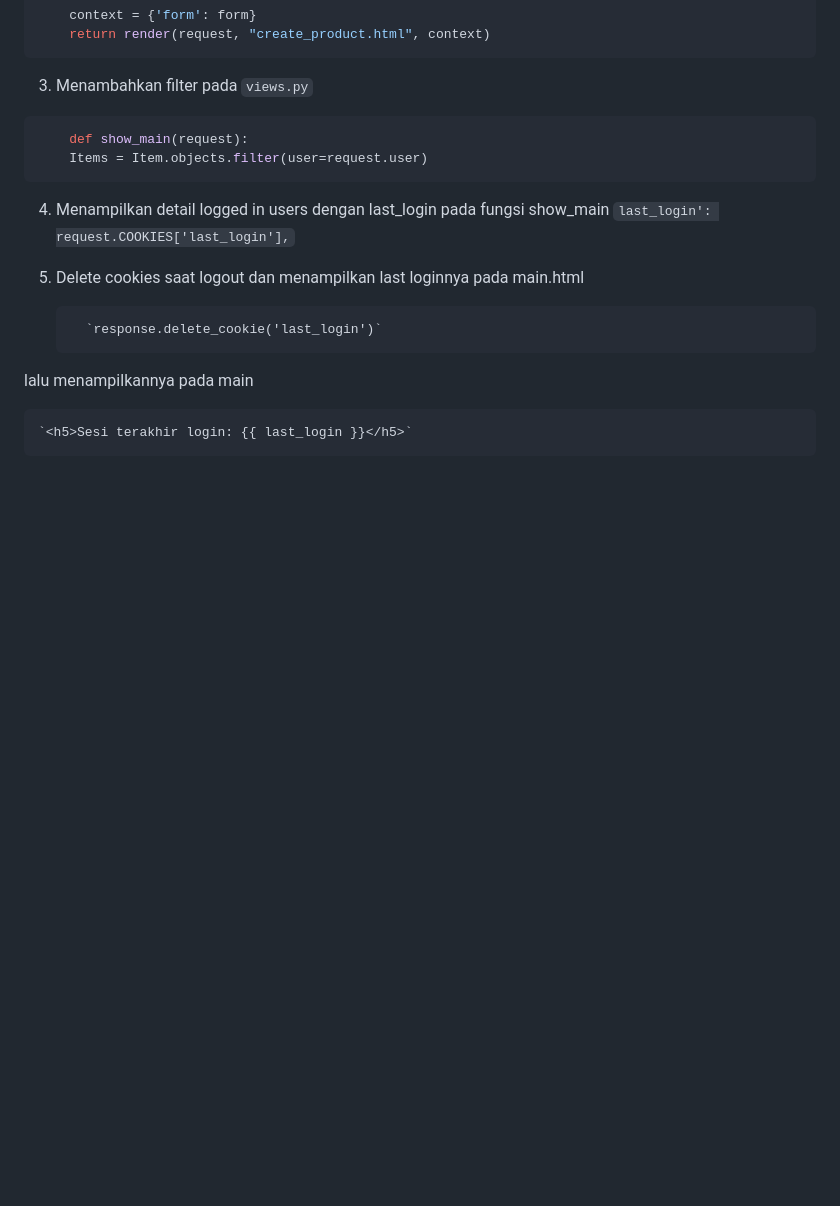
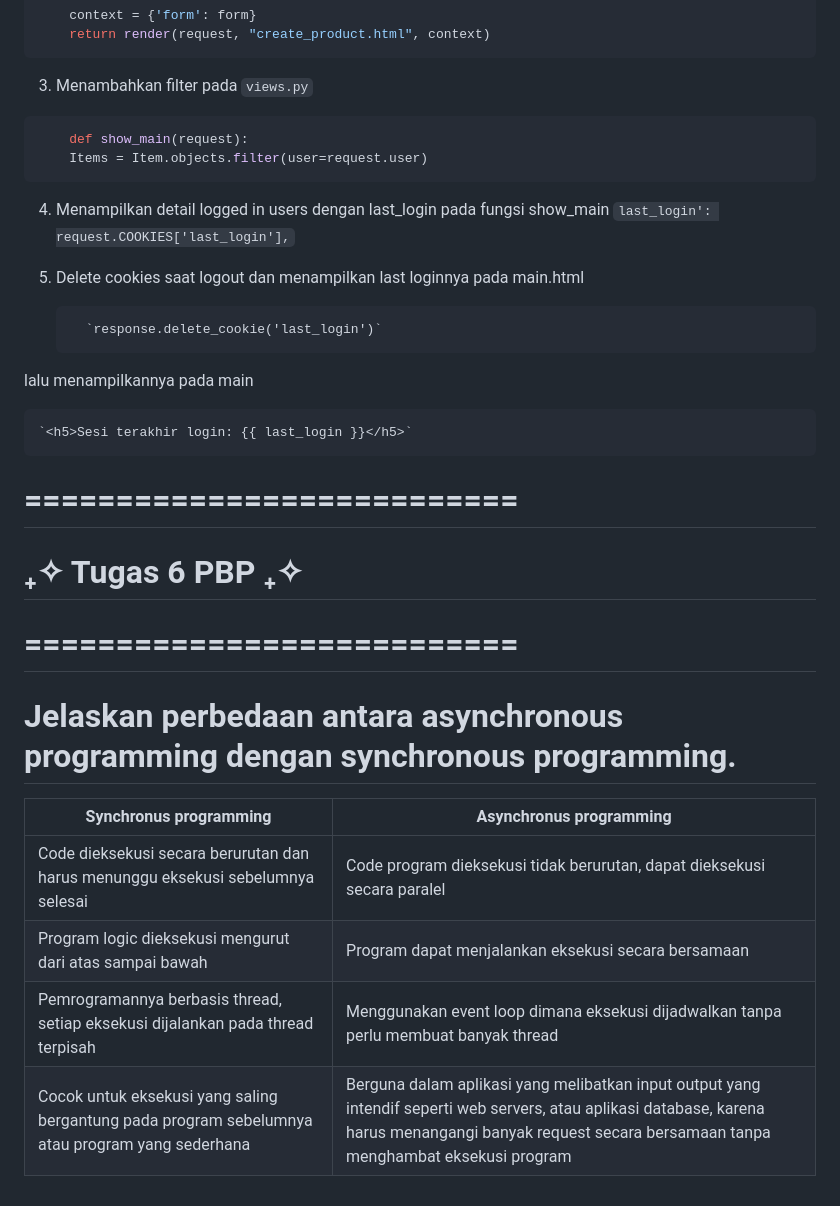
Before and after one commit to yoshelinn/yoshe.business, a Markdown page: README.md, the part around the change. Rendered like a GitHub page; blank space fills up the shorter version.

```diff
--- a/README.md
+++ b/README.md
@@ -1065,3 +1065,16 @@ class Item(models.Model):
 lalu menampilkannya pada main
 
     `<h5>Sesi terakhir login: {{ last_login }}</h5>`
+
+
+# ===========================
+# ₊✧ Tugas 6 PBP ₊✧
+# ===========================
+
+# Jelaskan perbedaan antara asynchronous programming dengan synchronous programming.
+| Synchronus programming | Asynchronus programming |
+|------------------------|--------------------------|
+| Code dieksekusi secara berurutan dan harus menunggu eksekusi sebelumnya selesai | Code program dieksekusi tidak berurutan, dapat dieksekusi secara paralel |
+| Program logic dieksekusi mengurut dari atas sampai bawah | Program dapat menjalankan eksekusi secara bersamaan |
+| Pemrogramannya berbasis thread, setiap eksekusi dijalankan pada thread terpisah | Menggunakan event loop dimana eksekusi dijadwalkan tanpa perlu membuat banyak thread |
+| Cocok untuk eksekusi yang saling bergantung pada program sebelumnya atau program yang sederhana | Berguna dalam aplikasi yang melibatkan input output yang intendif seperti web servers, atau aplikasi database, karena harus menangangi banyak request secara bersamaan tanpa menghambat eksekusi program |
```
